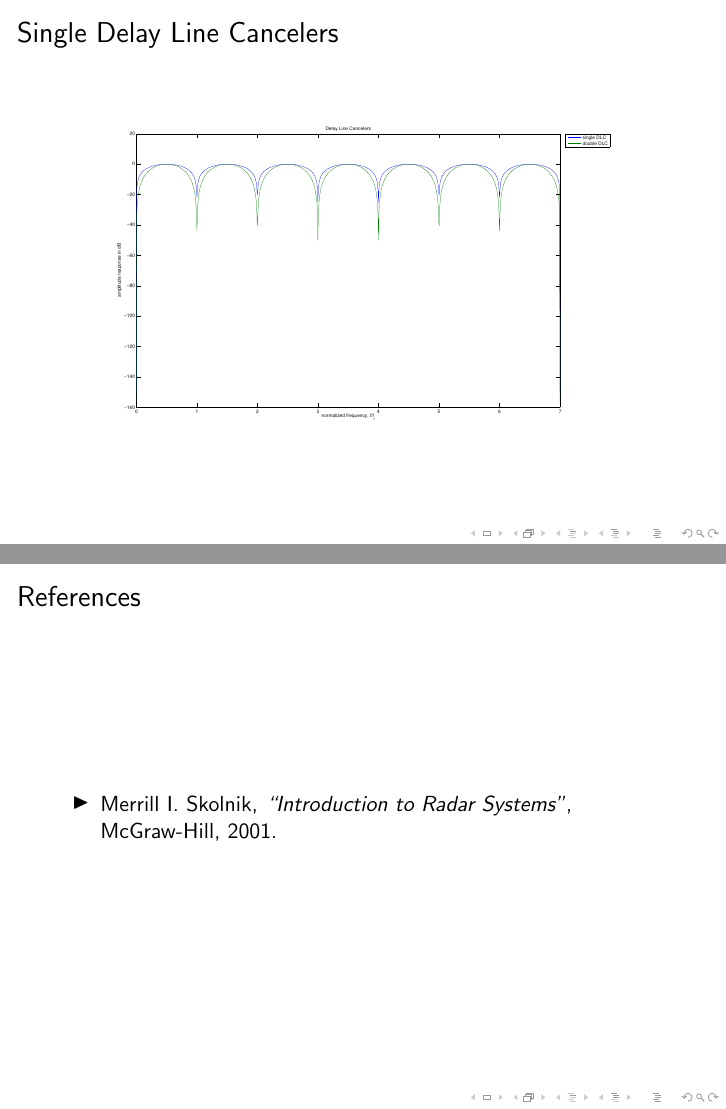
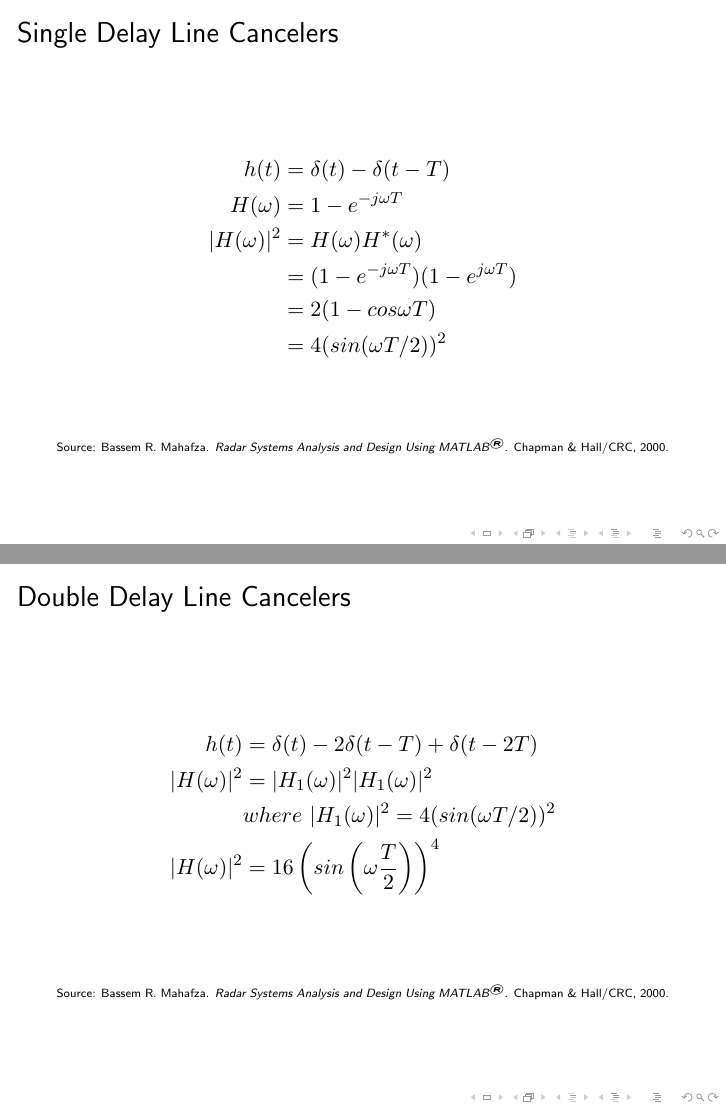
Before and after one commit to kz9527007/radarProject, LaTeX slides (ppt/radarPPT.tex): pages 2 and 3 of 3 before the commit and pages 2 and 3 of 6 after it, joined at a grey line. Compiled offline with pdfLaTeX.

Commit message:
commit at 20140425133727

```diff
--- a/ppt/radarPPT.tex
+++ b/ppt/radarPPT.tex
@@ -11,8 +12,37 @@
 \begin{document}
     \frame{\titlepage}
 
+    \begin{frame}{Single Delay Line Cancelers}
+    	\begin{align}
+    	 h(t) & = \delta(t) - \delta(t-T) \nonumber \\
+    	 H(\omega) & = 1 - e^{-j\omega T} \nonumber \\
+    	 |H(\omega)|^2 & = H(\omega)H^*(\omega) \nonumber \\
+    	 & = (1 - e^{-j\omega T})(1 - e^{j\omega T}) \nonumber \\
+    	 & = 2(1-cos\omega T) \nonumber \\
+    	 & = 4(sin(\omega T/2))^2 \nonumber
+    	\end{align}
 
-    \begin{frame}{Single Delay Line Cancelers}
+    	\vfill
+    	\tiny{Source: Bassem R.~Mahafza. \emph{Radar Systems Analysis and Design Using MATLAB\textsuperscript{\textregistered}}. Chapman \& Hall/CRC, 2000.}
+
+    \end{frame}
+
+
+    \begin{frame}{Double Delay Line Cancelers}
+      \begin{align}
+       h(t) & = \delta(t) - 2\delta(t-T) + \delta(t-2T) \nonumber \\
+       |H(\omega)|^2 & = |H_1(\omega)|^2|H_1(\omega)|^2 \nonumber \\
+       & where~ |H_1(\omega)|^2 = 4(sin(\omega T/2))^2 \nonumber \\
+       |H(\omega)|^2 & = 16\left(sin\left(\omega\frac{T}{2}\right)\right)^4 \nonumber
+      \end{align}
+
+      \vfill
+    	\tiny{Source: Bassem R.~Mahafza. \emph{Radar Systems Analysis and Design Using MATLAB\textsuperscript{\textregistered}}. Chapman \& Hall/CRC, 2000.}
+
+    \end{frame}
+
+
+    \begin{frame}{Delay Line Cancelers}
     	\includegraphics[width=\linewidth]{delayLineCancelers}
     \end{frame}
 
@@ -23,4 +53,5 @@
     \begin{frame}{References}
 
         \begin{itemize}
-                 \item Merrill I. Skolnik, \emph{``Introduction to Radar Systems''}, McGraw-Hill, 2001.
+                 \item Merrill I.~Skolnik. \emph{Introduction to Radar Systems}. McGraw-Hill, 2001.
+                 \item Bassem R.~Mahafza. \emph{Radar Systems Analysis and Design Using MATLAB\textsuperscript{\textregistered}}. Chapman \& Hall/CRC, 2000.
```
Also changed, not shown: ppt/radarPPT.pdf, ppt/radarPPT.tex (11 more changed lines), 7 other files.
